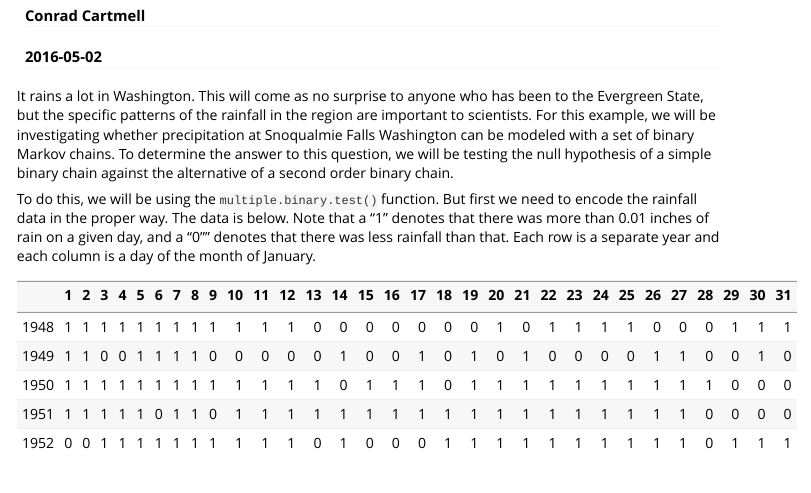
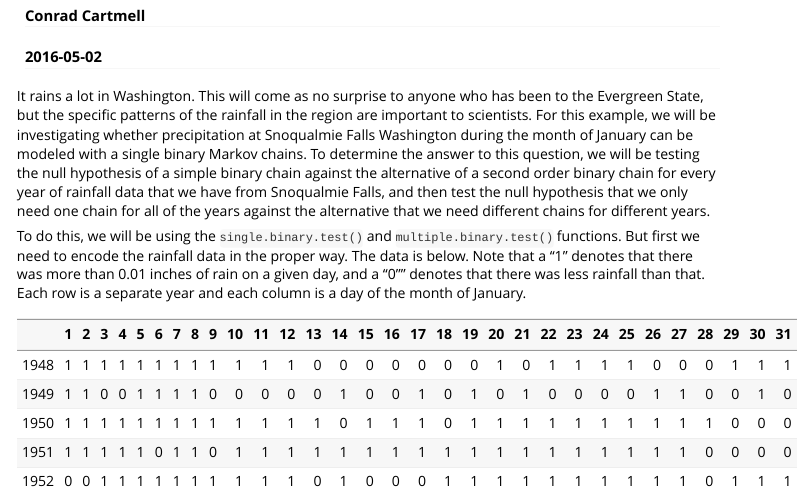
Before and after one commit to cwcartmell/maRkov, an R Markdown document (vignettes/snoqualmie.Rmd): the page in a window 1100 px wide, from 70 px down. Rendered offline with R 4.5, knitr and Pandoc, with nearby package versions; some code elsewhere in the file could not run offline; long lines of code are wrapped.

Commit message:
Edited the snoqualmie vignette to make it more clear and accurate.

````diff
--- a/vignettes/snoqualmie.Rmd
+++ b/vignettes/snoqualmie.Rmd
@@ -10,9 +10,9 @@ vignette: >
   \usepackage[utf8]{inputenc}
 ---
 
-It rains a lot in Washington. This will come as no surprise to anyone who has been to the Evergreen State, but the specific patterns of the rainfall in the region are important to scientists. For this example, we will be investigating whether precipitation at Snoqualmie Falls Washington can be modeled with a set of binary Markov chains. To determine the answer to this question, we will be testing the null hypothesis of a simple binary chain against the alternative of a second order binary chain.
+It rains a lot in Washington. This will come as no surprise to anyone who has been to the Evergreen State, but the specific patterns of the rainfall in the region are important to scientists. For this example, we will be investigating whether precipitation at Snoqualmie Falls Washington during the month of January can be modeled with a single binary Markov chains. To determine the answer to this question, we will be testing the null hypothesis of a simple binary chain against the alternative of a second order binary chain for every year of rainfall data that we have from Snoqualmie Falls, and then test the null hypothesis that we only need one chain for all of the years against the alternative that we need different chains for different years.
 
-To do this, we will be using the `multiple.binary.test()` function. But first we need to encode the rainfall data in the proper way. The data is below. Note that a "1" denotes that there was more than 0.01 inches of rain on a given day, and a "0"" denotes that there was less rainfall than that. Each row is a separate year and each column is a day of the month of January.
+To do this, we will be using the `single.binary.test()` and `multiple.binary.test()` functions. But first we need to encode the rainfall data in the proper way. The data is below. Note that a "1" denotes that there was more than 0.01 inches of rain on a given day, and a "0"" denotes that there was less rainfall than that. Each row is a separate year and each column is a day of the month of January.
 
 ```{r set_environment, echo=FALSE, results='asis'}
 library(maRkov)
````
